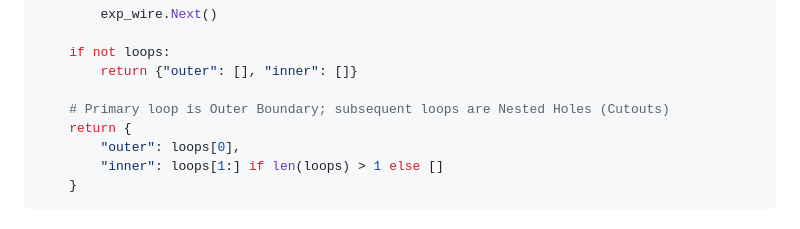
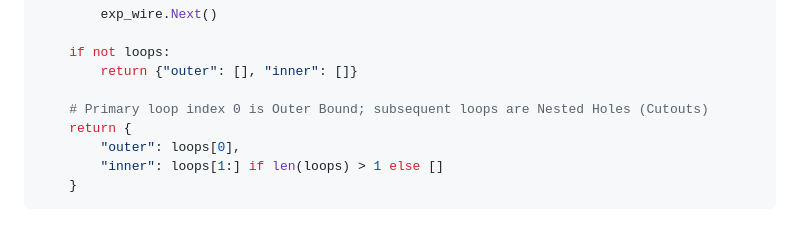
Before and after one commit to Jayson-Tolleson/GeoParametric3D, a Markdown page: paper.md, the part around the change. Drawn GitHub-style.

```diff
--- a/paper.md
+++ b/paper.md
@@ -163,7 +163,7 @@ def extract_clean_planar_wires(
     if not loops:
         return {"outer": [], "inner": []}
 
-    # Primary loop is Outer Boundary; subsequent loops are Nested Holes (Cutouts)
+    # Primary loop index 0 is Outer Bound; subsequent loops are Nested Holes (Cutouts)
     return {
         "outer": loops[0],
         "inner": loops[1:] if len(loops) > 1 else []
```
